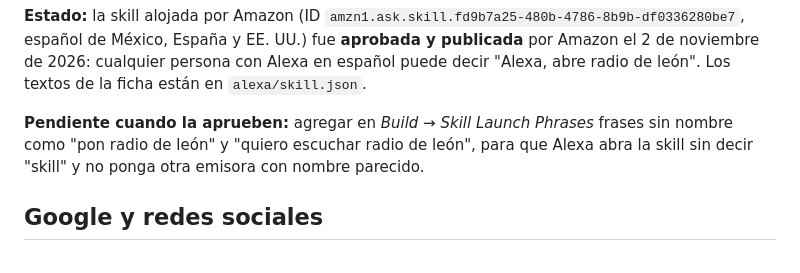
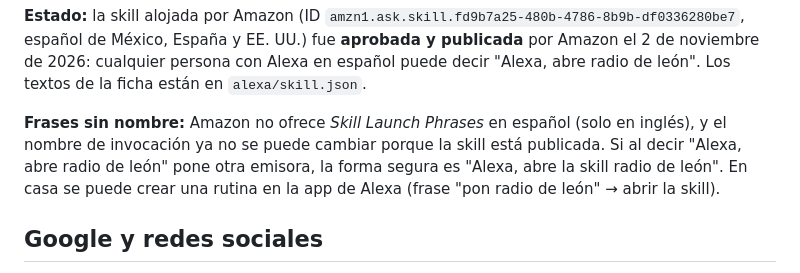
Before and after one commit to marthinv78/radiodeleon-web, a Markdown page: LEEME.md, the part around the change. Drawn GitHub-style.

Commit message:
LEEME: frases sin nombre no disponibles en español para la skill
Co-Authored-By: Claude Opus 5.5 <noreply@anthropic.com>
Claude-Session: https://claude.ai/code/session_01F9rtbQvHSL2N4dYas6odQf

```diff
--- a/LEEME.md
+++ b/LEEME.md
@@ -188,7 +188,7 @@ Si cambia la dirección de la señal, cámbiala arriba de `src/alexa.js` (y en `
 
 **Estado:** la skill alojada por Amazon (ID `amzn1.ask.skill.fd9b7a25-480b-4786-8b9b-df0336280be7`, español de México, España y EE. UU.) fue **aprobada y publicada** por Amazon el 2 de noviembre de 2026: cualquier persona con Alexa en español puede decir "Alexa, abre radio de león". Los textos de la ficha están en `alexa/skill.json`.
 
-**Pendiente cuando la aprueben:** agregar en *Build → Skill Launch Phrases* frases sin nombre como "pon radio de león" y "quiero escuchar radio de león", para que Alexa abra la skill sin decir "skill" y no ponga otra emisora con nombre parecido.
+**Frases sin nombre:** Amazon no ofrece *Skill Launch Phrases* en español (solo en inglés), y el nombre de invocación ya no se puede cambiar porque la skill está publicada. Si al decir "Alexa, abre radio de león" pone otra emisora, la forma segura es "Alexa, abre la skill radio de león". En casa se puede crear una rutina en la app de Alexa (frase "pon radio de león" → abrir la skill).
 
 ## Google y redes sociales
 
```
